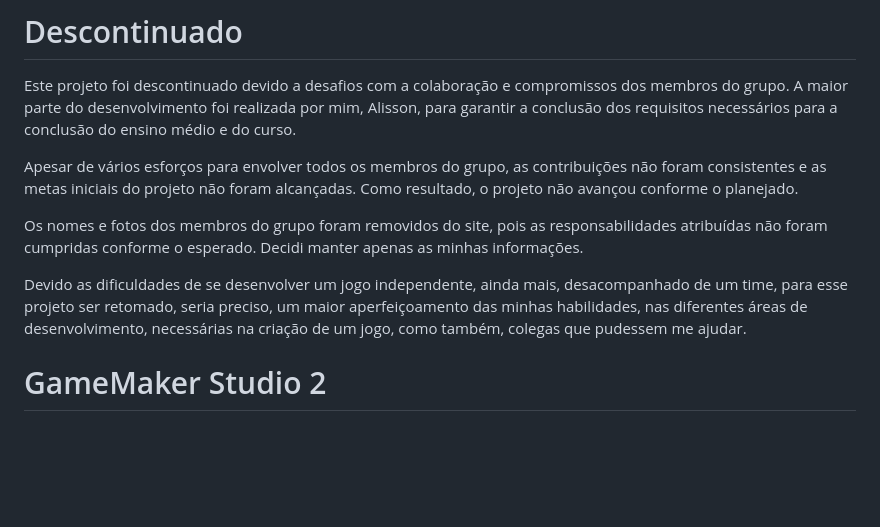
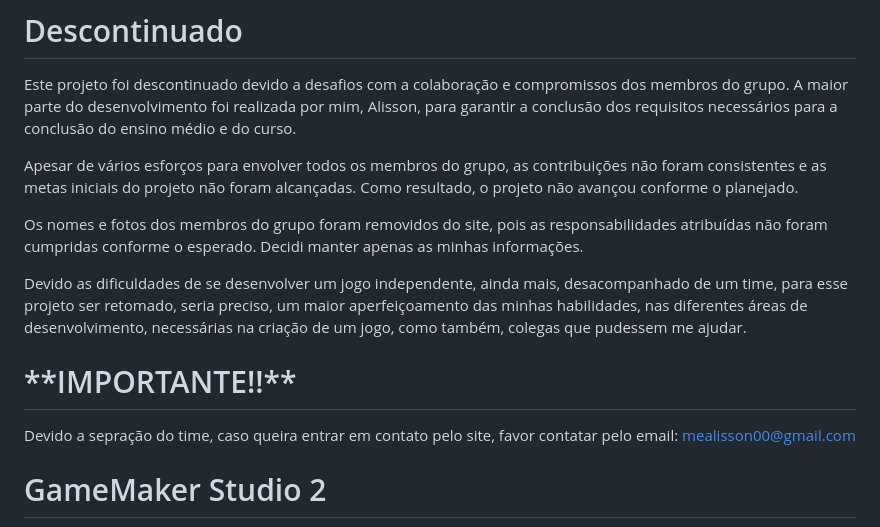
Before and after one commit to projetos-Alisson/Fire-Route, a Markdown page: README.md, the part around the change. Drawn GitHub-style; blank space fills up the shorter version.

```diff
--- a/README.md
+++ b/README.md
@@ -28,9 +28,14 @@ Apesar de vários esforços para envolver todos os membros do grupo, as contribu
 
 Os nomes e fotos dos membros do grupo foram removidos do site, pois as responsabilidades atribuídas não foram cumpridas conforme o esperado. Decidi manter apenas as minhas informações.
 
+Devido as dificuldades de se desenvolver um jogo independente, ainda mais, desacompanhado de um time, para esse projeto ser retomado, seria preciso, um maior aperfeiçoamento das minhas habilidades, nas diferentes áreas de desenvolvimento, necessárias na criação de um jogo, como também, colegas que pudessem me ajudar.
 
 
-Devido as dificuldades de se desenvolver um jogo independente, ainda mais, desacompanhado de um time, para esse projeto ser retomado, seria preciso, um maior aperfeiçoamento das minhas habilidades, nas diferentes áreas de desenvolvimento, necessárias na criação de um jogo, como também, colegas que pudessem me ajudar.
+<h1>**IMPORTANTE!!**</h1>
+
+Devido a sepração do time, caso queira entrar em contato pelo site, favor contatar pelo email: mealisson00@gmail.com
+
+
 
 # GameMaker Studio 2
 
```
